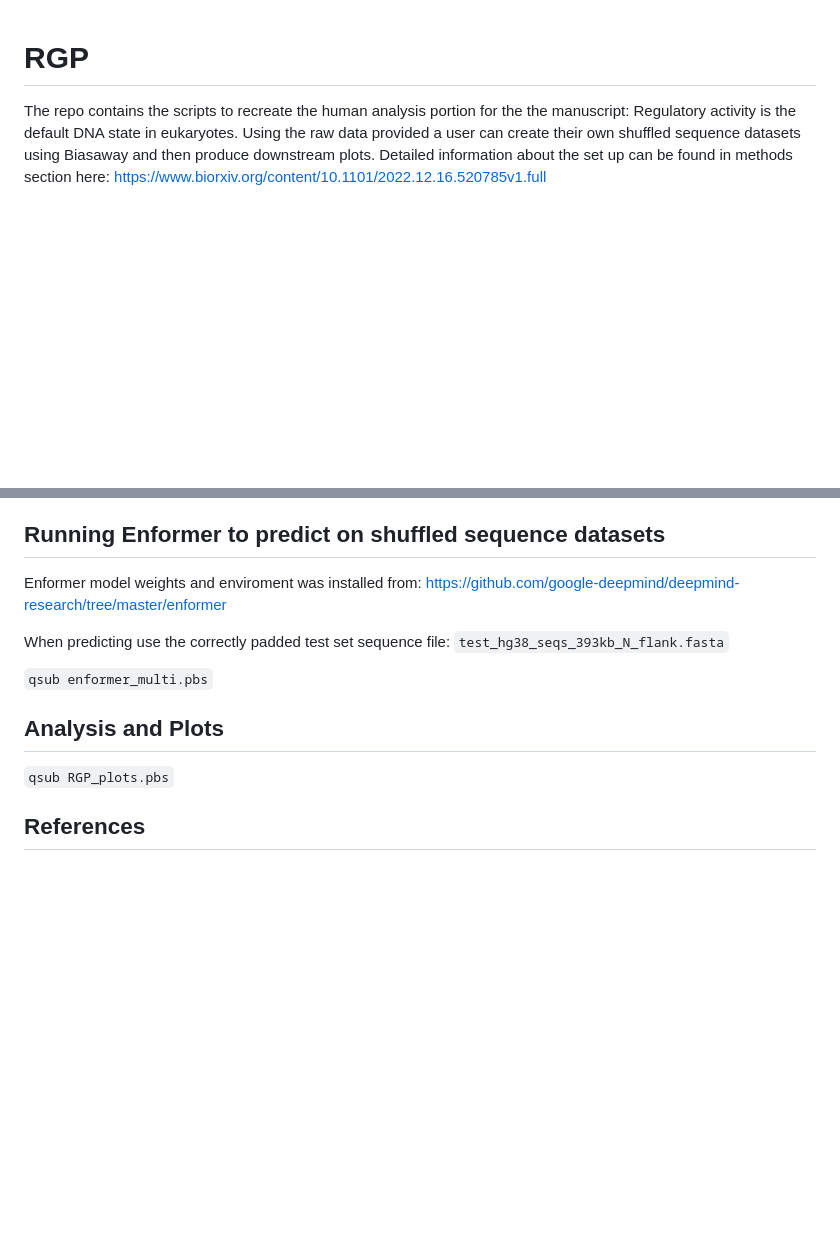
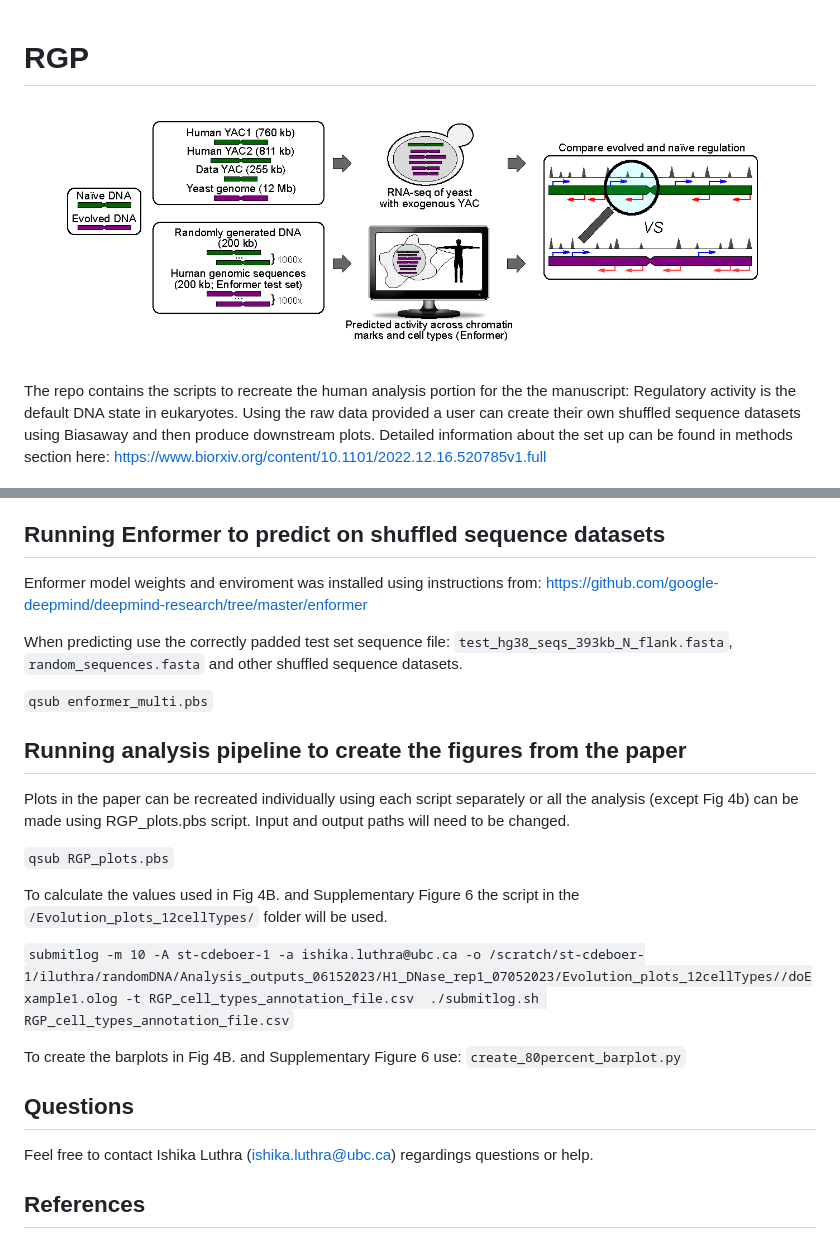
Before and after one commit to de-Boer-Lab/RGP, a Markdown page: README.md, 2 parts joined by grey strips. Drawn GitHub-style; pictures changed too: Figure1.png (added); blank space fills up the shorter version.

```diff
--- a/README.md
+++ b/README.md
@@ -1,4 +1,6 @@
 # RGP
+
+![](Figure1.png)
 
 The repo contains the scripts to recreate the human analysis portion for the the manuscript: Regulatory activity is the default DNA state in eukaryotes. Using the raw data provided a user can create their own shuffled sequence datasets using Biasaway and then produce downstream plots. Detailed information about the set up can be found in methods section here: https://www.biorxiv.org/content/10.1101/2022.12.16.520785v1.full
 
@@ -19,15 +21,27 @@ To create global trinucleotide shuffled sequences use the following command with
 
 ## Running Enformer to predict on shuffled sequence datasets
 
-Enformer model weights and enviroment was installed from: https://github.com/google-deepmind/deepmind-research/tree/master/enformer
+Enformer model weights and enviroment was installed using instructions from: https://github.com/google-deepmind/deepmind-research/tree/master/enformer
 
-When predicting use the correctly padded test set sequence file: `test_hg38_seqs_393kb_N_flank.fasta`
+When predicting use the correctly padded test set sequence file: `test_hg38_seqs_393kb_N_flank.fasta`, `random_sequences.fasta` and other shuffled sequence datasets.
 
 `qsub enformer_multi.pbs`
 
-## Analysis and Plots
+## Running analysis pipeline to create the figures from the paper
+
+Plots in the paper can be recreated individually using each script separately or all the analysis (except Fig 4b) can be made using RGP_plots.pbs script. Input and output paths will need to be changed.
 
 `qsub RGP_plots.pbs`
+
+To calculate the values used in Fig 4B. and Supplementary Figure 6 the script in the `/Evolution_plots_12cellTypes/` folder will be used.
+
+`submitlog -m 10 -A st-cdeboer-1 -a ishika.luthra@ubc.ca -o /scratch/st-cdeboer-1/iluthra/randomDNA/Analysis_outputs_06152023/H1_DNase_rep1_07052023/Evolution_plots_12cellTypes//doExample1.olog -t RGP_cell_types_annotation_file.csv  ./submitlog.sh RGP_cell_types_annotation_file.csv`
+
+To create the barplots in Fig 4B. and Supplementary Figure 6 use: `create_80percent_barplot.py`
+
+## Questions
+
+Feel free to contact Ishika Luthra (ishika.luthra@ubc.ca) regardings questions or help.
 
 ## References
 Khan, A., Riudavets Puig, R., Boddie, P. & Mathelier, A. BiasAway: command-line and web server to generate nucleotide composition-matched DNA background sequences. Bioinformatics 37, 1607–1609 (2021).
```
Also changed, not shown: 1 other file.
